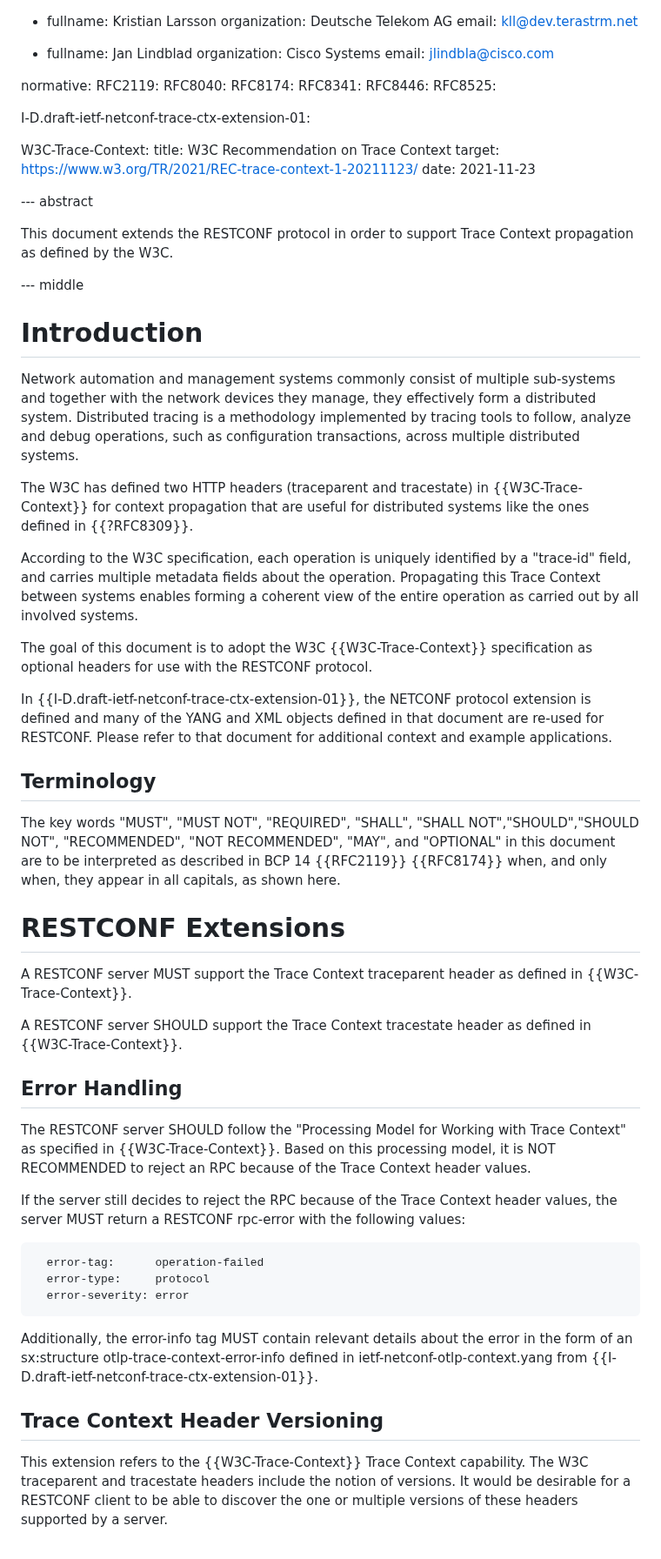
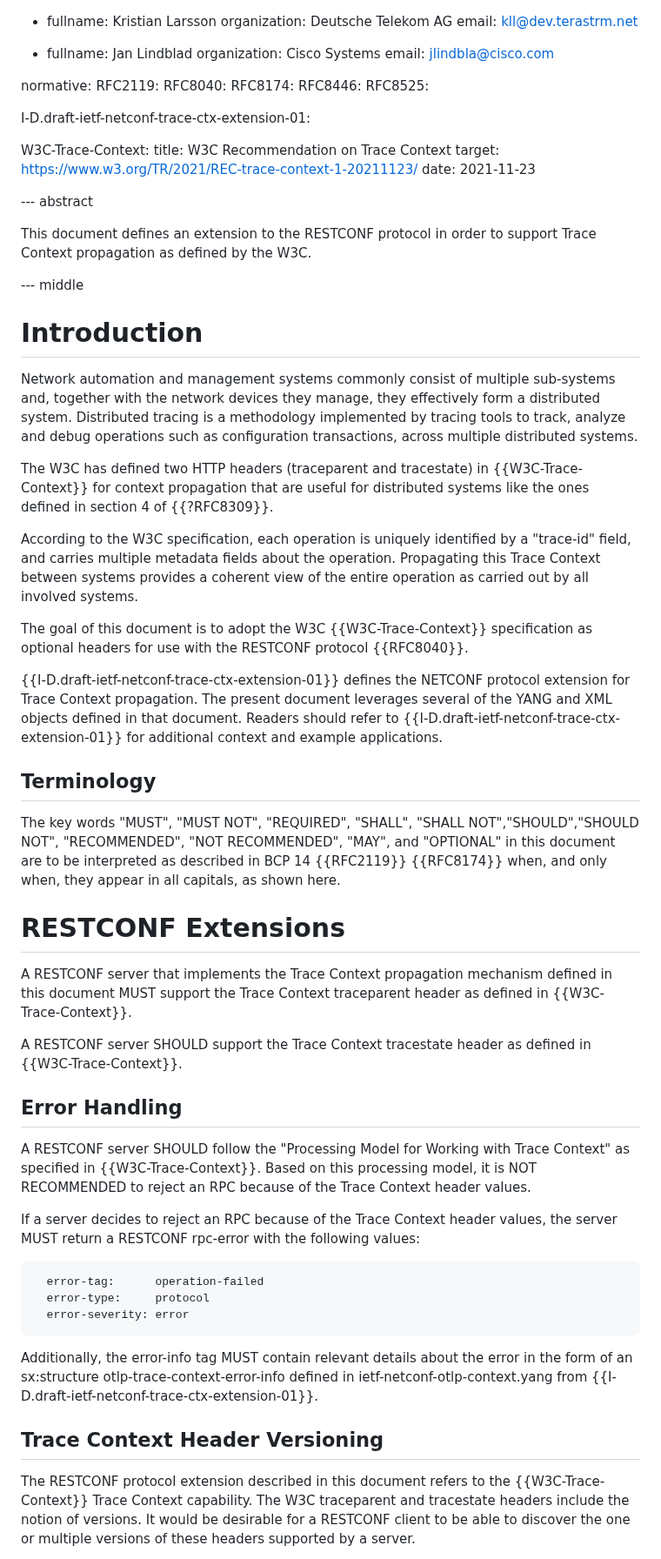
Before and after one commit to netconf-wg/restconf-trace-ctx-headers, a Markdown page: draft-ietf-netconf-restconf-trace-ctx-headers.md, the part around one of its changes. Shown at 87% size. Rendered like a GitHub page.

Commit message:
Updated based on review feedback from Med Boucadair

```diff
--- a/draft-ietf-netconf-restconf-trace-ctx-headers.md
+++ b/draft-ietf-netconf-restconf-trace-ctx-headers.md
@@ -51,7 +51,6 @@ normative:
   RFC2119:
   RFC8040:
   RFC8174:
-  RFC8341:
   RFC8446:
   RFC8525:
 
@@ -65,22 +64,22 @@ normative:
 
 --- abstract
 
-This document extends the RESTCONF protocol in order to support Trace Context propagation as defined by the W3C.
+This document defines an extension to the RESTCONF protocol in order to support Trace Context propagation as defined by the W3C.
 
 --- middle
 
 # Introduction
 
 Network automation and management systems commonly consist of multiple
-sub-systems and together with the network devices they manage, they effectively form a distributed system.  Distributed tracing is a methodology implemented by tracing tools to follow, analyze and debug operations, such as configuration transactions, across multiple distributed systems.
+sub-systems and, together with the network devices they manage, they effectively form a distributed system.  Distributed tracing is a methodology implemented by tracing tools to track, analyze and debug operations such as configuration transactions, across multiple distributed systems.
 
-The W3C has defined two HTTP headers (traceparent and tracestate) in {{W3C-Trace-Context}} for context propagation that are useful for distributed systems like the ones defined in {{?RFC8309}}.
+The W3C has defined two HTTP headers (traceparent and tracestate) in {{W3C-Trace-Context}} for context propagation that are useful for distributed systems like the ones defined in section 4 of {{?RFC8309}}.
 
-According to the W3C specification, each operation is uniquely identified by a "trace-id" field, and carries multiple metadata fields about the operation.  Propagating this Trace Context between systems enables forming a coherent view of the entire operation as carried out by all involved systems.
+According to the W3C specification, each operation is uniquely identified by a "trace-id" field, and carries multiple metadata fields about the operation.  Propagating this Trace Context between systems provides a coherent view of the entire operation as carried out by all involved systems.
 
-The goal of this document is to adopt the W3C {{W3C-Trace-Context}} specification as optional headers for use with the RESTCONF protocol.
+The goal of this document is to adopt the W3C {{W3C-Trace-Context}} specification as optional headers for use with the RESTCONF protocol {{RFC8040}}.
 
-In {{I-D.draft-ietf-netconf-trace-ctx-extension-01}}, the NETCONF protocol extension is defined and many of the YANG and XML objects defined in that document are re-used for RESTCONF.  Please refer to that document for additional context and example applications.
+{{I-D.draft-ietf-netconf-trace-ctx-extension-01}} defines the NETCONF protocol extension for Trace Context propagation. The present document leverages several of the YANG and XML objects defined in that document.  Readers should refer to {{I-D.draft-ietf-netconf-trace-ctx-extension-01}} for additional context and example applications.
 
 ## Terminology
 
@@ -88,15 +87,15 @@ The key words "MUST", "MUST NOT", "REQUIRED", "SHALL", "SHALL NOT","SHOULD","SHO
 
 # RESTCONF Extensions
 
-A RESTCONF server MUST support the Trace Context traceparent header as defined in {{W3C-Trace-Context}}.
+A RESTCONF server that implements the Trace Context propagation mechanism defined in this document MUST support the Trace Context traceparent header as defined in {{W3C-Trace-Context}}.
 
 A RESTCONF server SHOULD support the Trace Context tracestate header as defined in {{W3C-Trace-Context}}.
 
 ## Error Handling
 
-The RESTCONF server SHOULD follow the "Processing Model for Working with Trace Context" as specified in {{W3C-Trace-Context}}.  Based on this processing model, it is NOT RECOMMENDED to reject an RPC because of the Trace Context header values.
+A RESTCONF server SHOULD follow the "Processing Model for Working with Trace Context" as specified in {{W3C-Trace-Context}}.  Based on this processing model, it is NOT RECOMMENDED to reject an RPC because of the Trace Context header values.
 
-If the server still decides to reject the RPC because of the Trace Context header values, the server MUST return a RESTCONF rpc-error with the following values:
+If a server decides to reject an RPC because of the Trace Context header values, the server MUST return a RESTCONF rpc-error with the following values:
 
       error-tag:      operation-failed
       error-type:     protocol
@@ -106,5 +105,5 @@ If the server still decides to reject the RPC because of the Trace Context heade
 
 ## Trace Context Header Versioning
 
-This extension refers to the {{W3C-Trace-Context}} Trace Context capability. The W3C traceparent and tracestate headers include the notion of versions. It would be desirable for a RESTCONF client to be able to discover the one or multiple versions of these headers supported by a server.
+The RESTCONF protocol extension described in this document refers to the {{W3C-Trace-Context}} Trace Context capability. The W3C traceparent and tracestate headers include the notion of versions. It would be desirable for a RESTCONF client to be able to discover the one or multiple versions of these headers supported by a server.
 
```
Also changed, not shown: other parts of draft-ietf-netconf-restconf-trace-ctx-headers.md (+15 -16 lines).
